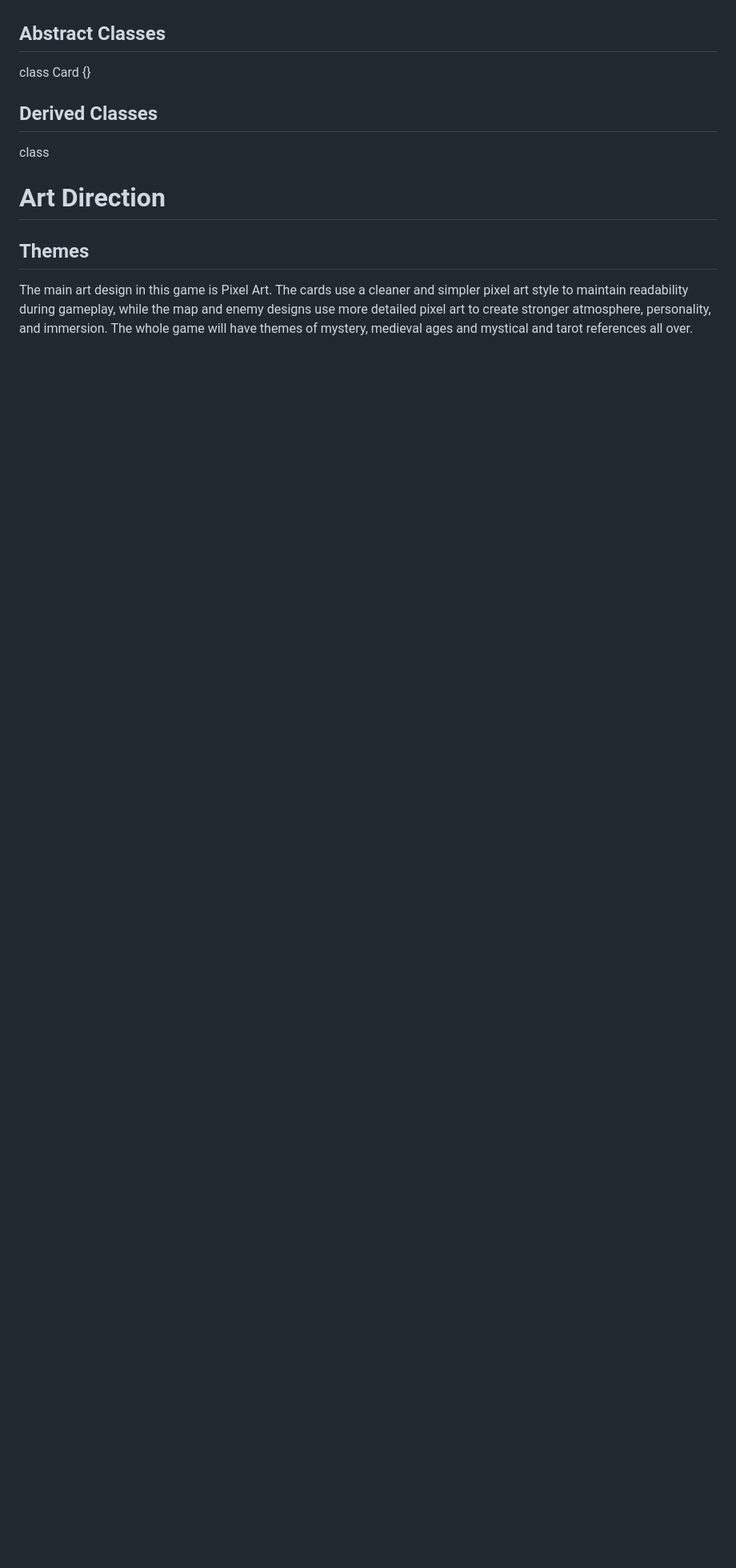
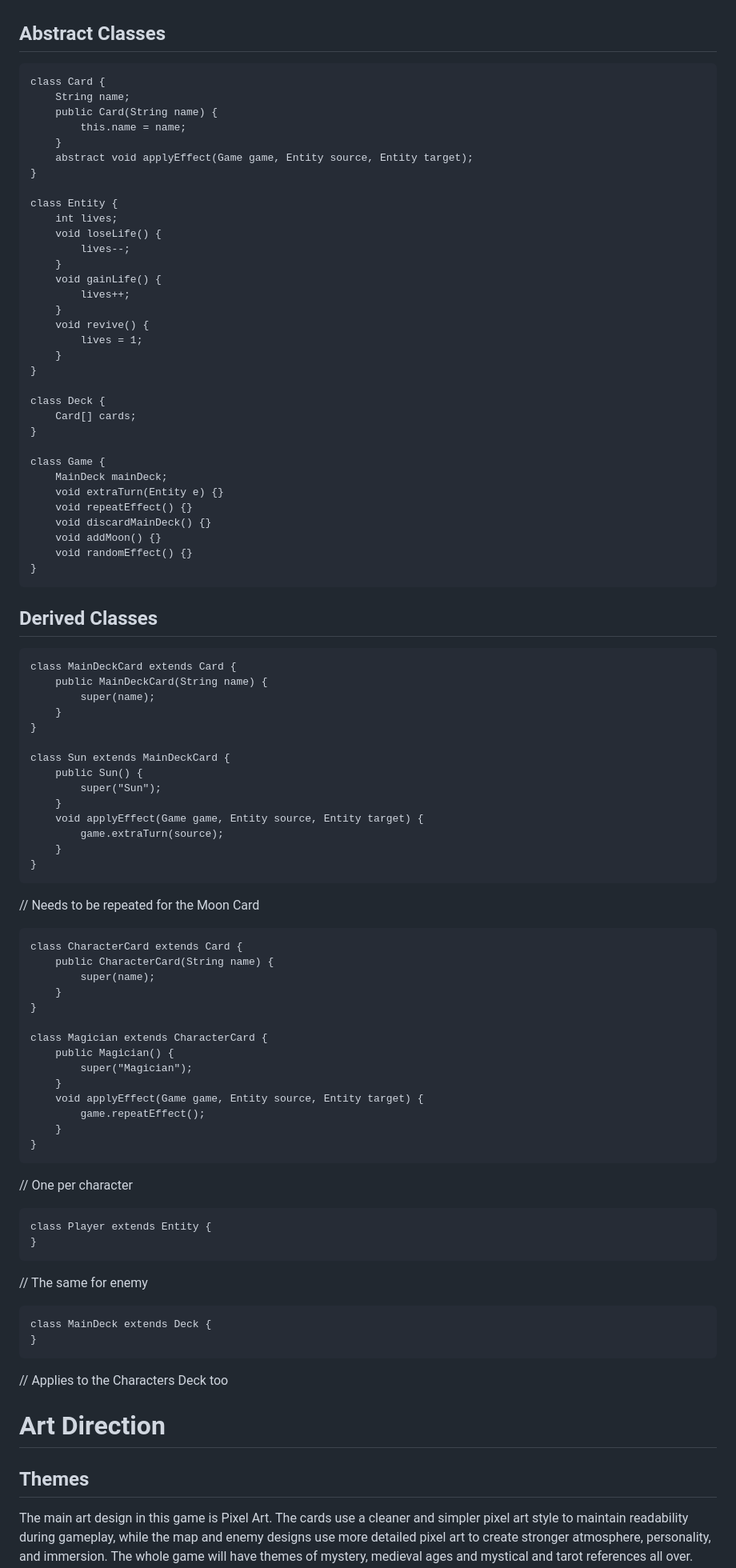
Before and after one commit to sant-mell/videoGame-TC2005B.501, a Markdown page: GDD.md, the part around one of its changes. Shown at 80% size. Drawn GitHub-style; blank space fills up the shorter version.

```diff
--- a/GDD.md
+++ b/GDD.md
@@ -594,11 +643,81 @@ The tentative classes with the necessary methods to program the game are the fol
 
 ## Abstract Classes
 
-class Card {}
+    class Card {
+        String name;
+        public Card(String name) {
+            this.name = name;
+        }
+        abstract void applyEffect(Game game, Entity source, Entity target);
+    }
+
+    class Entity {
+        int lives;
+        void loseLife() {
+            lives--;
+        }
+        void gainLife() {
+            lives++;
+        }
+        void revive() {
+            lives = 1;
+        }
+    }
+
+    class Deck {
+        Card[] cards;
+    }
+
+    class Game {
+        MainDeck mainDeck;
+        void extraTurn(Entity e) {}
+        void repeatEffect() {}
+        void discardMainDeck() {}
+        void addMoon() {}
+        void randomEffect() {}
+    }
 
 ## Derived Classes
 
-class
+    class MainDeckCard extends Card {
+        public MainDeckCard(String name) {
+            super(name);
+        }
+    }
+
+    class Sun extends MainDeckCard {
+        public Sun() {
+            super("Sun");
+        }
+        void applyEffect(Game game, Entity source, Entity target) {
+            game.extraTurn(source);
+        }
+    }
+// Needs to be repeated for the Moon Card
+
+    class CharacterCard extends Card {
+        public CharacterCard(String name) {
+            super(name);
+        }
+    }
+
+    class Magician extends CharacterCard {
+        public Magician() {
+            super("Magician");
+        }
+        void applyEffect(Game game, Entity source, Entity target) {
+            game.repeatEffect();
+        }
+    }
+// One per character
+
+    class Player extends Entity {
+    }
+// The same for enemy
+
+    class MainDeck extends Deck {
+    }
+// Applies to the Characters Deck too
 
 # Art Direction
 
```
Also changed, not shown: other parts of GDD.md (+95 -46 lines).
